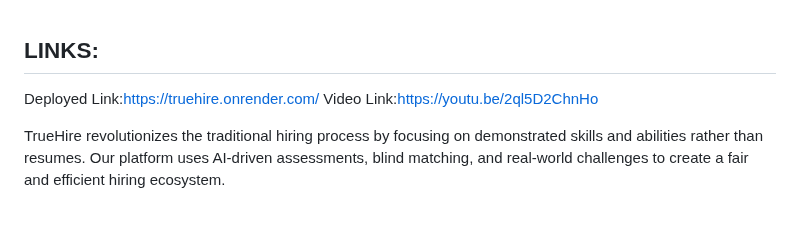
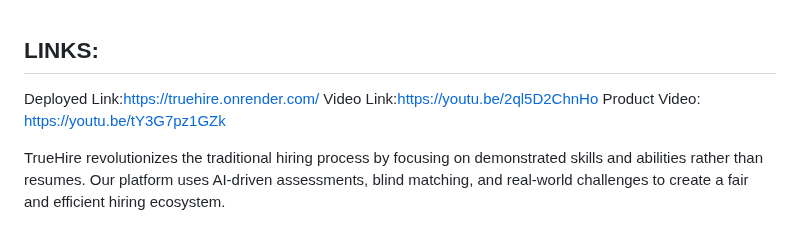
Before and after one commit to Kpreya/truehire, a Markdown page: README.md, the part around the change. GitHub-like rendering.

```diff
--- a/README.md
+++ b/README.md
@@ -1,6 +1,7 @@
 ## LINKS:
 Deployed Link:https://truehire.onrender.com/
 Video Link:https://youtu.be/2ql5D2ChnHo
+Product Video: https://youtu.be/tY3G7pz1GZk
 
 
 TrueHire revolutionizes the traditional hiring process by focusing on demonstrated skills and abilities rather than resumes. Our platform uses AI-driven assessments, blind matching, and real-world challenges to create a fair and efficient hiring ecosystem.
```
